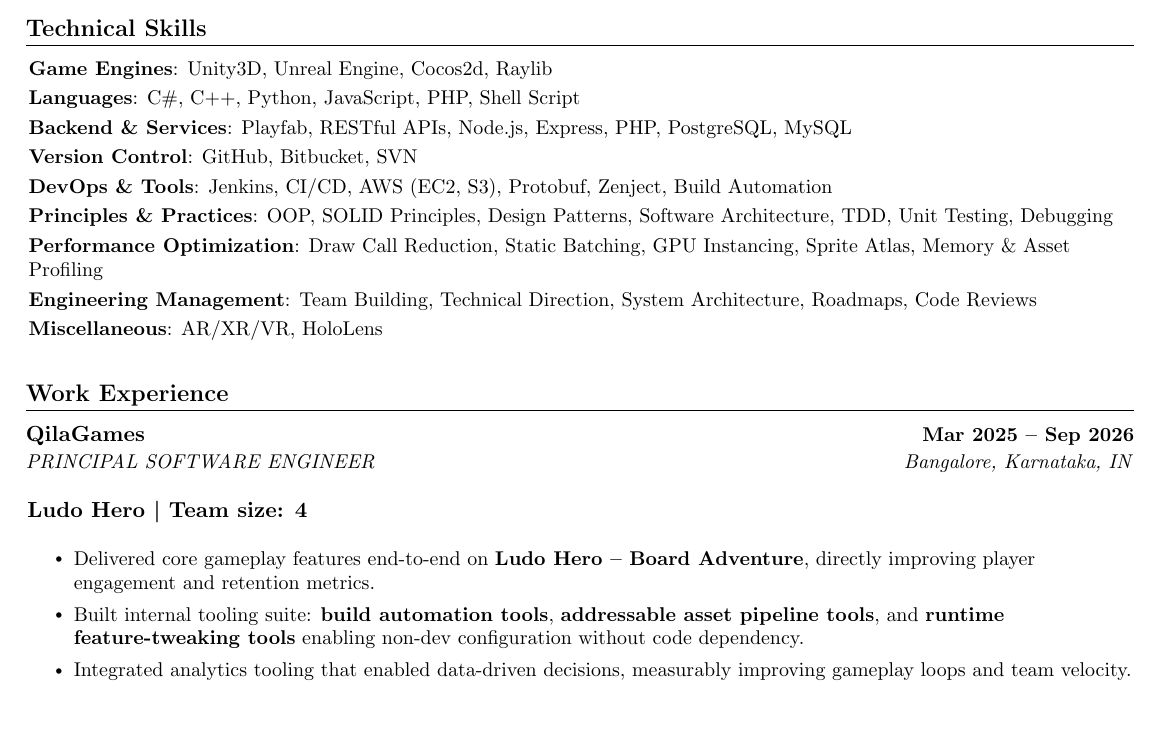
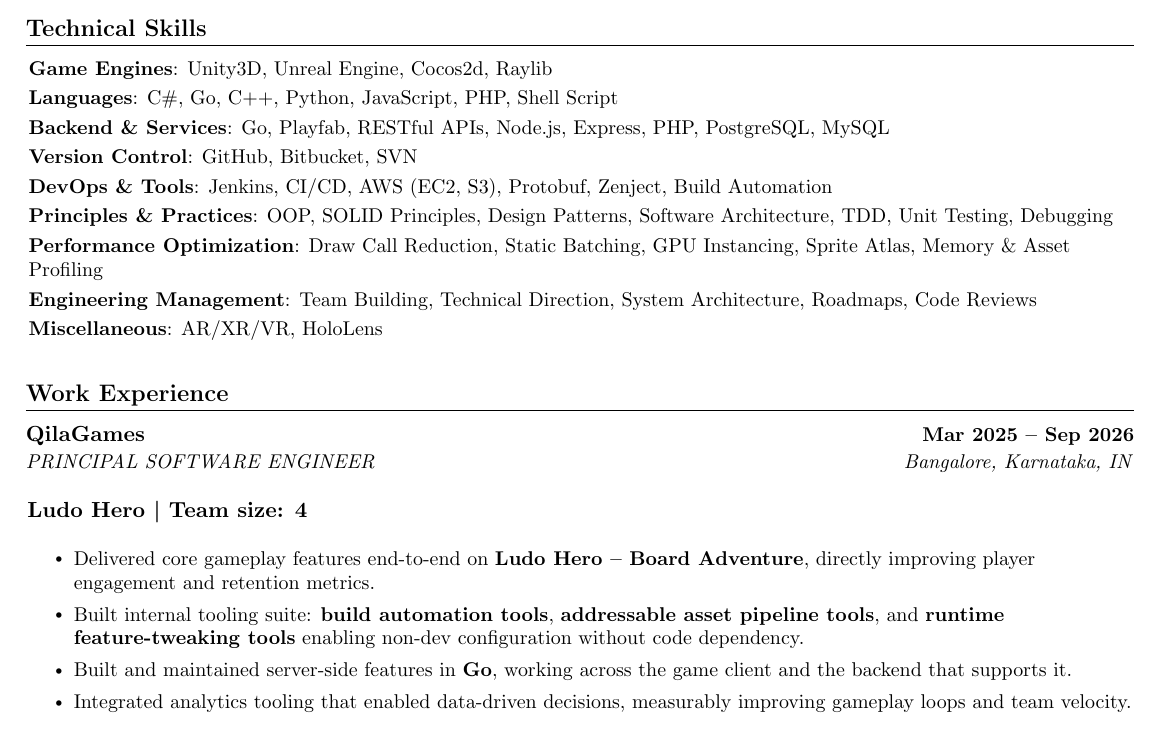
Before and after one commit to GreatDesertFox/mrathod-portfolio, a LaTeX CV (resume/resume.tex): part of page 1 of 2, cut so that both start at the same text. Compiled offline with pdfLaTeX.

Commit message:
Add Go to the resume and rebuild the PDF
Go joins Languages and Backend & Services, and the QilaGames entry gains a
server-side bullet. Rebuilt Resume.pdf from source so the two stay in step.

```diff
--- a/resume/resume.tex
+++ b/resume/resume.tex
@@ -118,8 +118,8 @@
          \begin{itemize}[leftmargin=0.02in, label={}]
             \small{\item{
              \textbf{Game Engines}{: Unity3D, Unreal Engine, Cocos2d, Raylib} \\[1mm]
-             \textbf{Languages}{: C\#, C++, Python, JavaScript, PHP, Shell Script} \\[1mm]
-             \textbf{Backend \& Services}{: Playfab, RESTful APIs, Node.js, Express, PHP, PostgreSQL, MySQL} \\[1mm]
+             \textbf{Languages}{: C\#, Go, C++, Python, JavaScript, PHP, Shell Script} \\[1mm]
+             \textbf{Backend \& Services}{: Go, Playfab, RESTful APIs, Node.js, Express, PHP, PostgreSQL, MySQL} \\[1mm]
              \textbf{Version Control}{: GitHub, Bitbucket, SVN} \\[1mm]
              \textbf{DevOps \& Tools}{: Jenkins, CI/CD, AWS (EC2, S3), Protobuf, Zenject, Build Automation} \\[1mm]
              \textbf{Principles \& Practices}{: OOP, SOLID Principles, Design Patterns, Software Architecture, TDD, Unit Testing, Debugging} \\[1mm]
@@ -140,6 +140,7 @@
         \resumeItemListStart
         \resumeItem{Delivered core gameplay features end-to-end on \textbf{Ludo Hero -- Board Adventure}, directly improving player engagement and retention metrics.}
         \resumeItem{Built internal tooling suite: \textbf{build automation tools}, \textbf{addressable asset pipeline tools}, and \textbf{runtime feature-tweaking tools} enabling non-dev configuration without code dependency.}
+        \resumeItem{Built and maintained server-side features in \textbf{Go}, working across the game client and the backend that supports it.}
         \resumeItem{Integrated analytics tooling that enabled data-driven decisions, measurably improving gameplay loops and team velocity.}
     \resumeItemListEnd
     \resumeSubheading{Longbow Games Pvt. Ltd.}{Jun 2021 -- Feb 2025}{PRINCIPAL SOFTWARE ENGINEER}{Mysuru, Karnataka, IN}
```
Also changed, not shown: resume/Resume.pdf.
